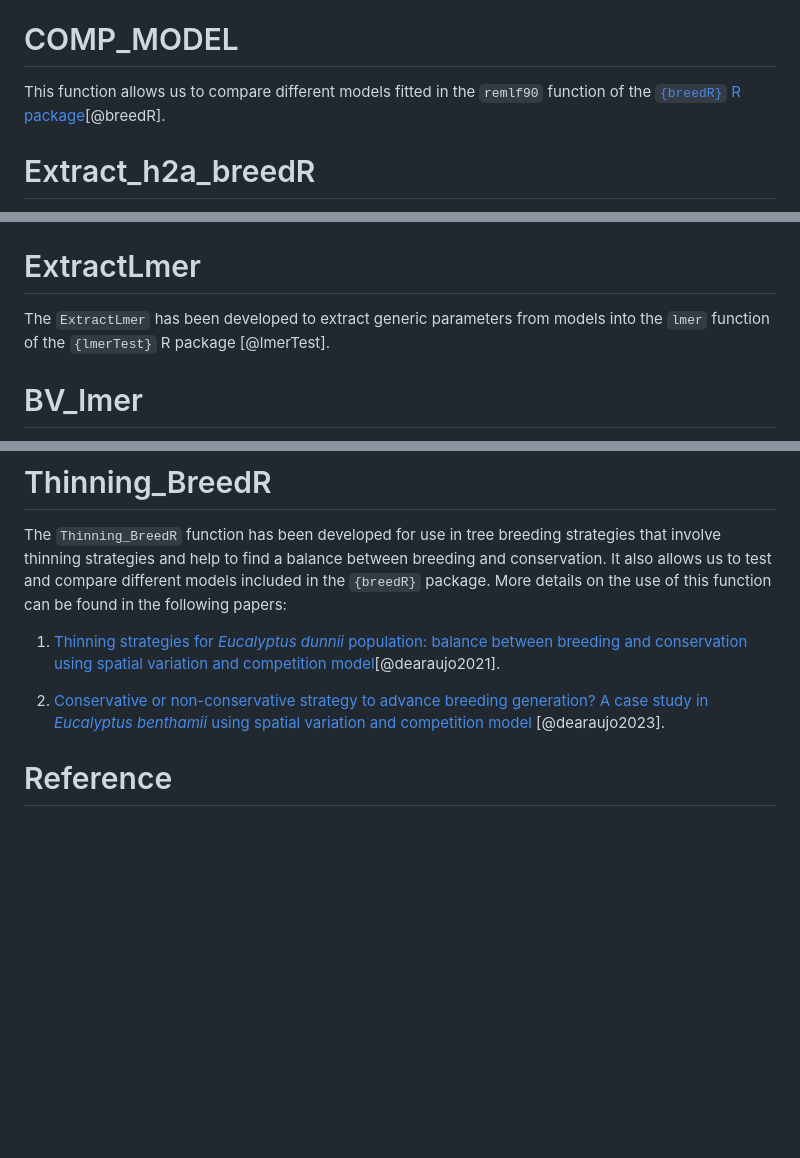
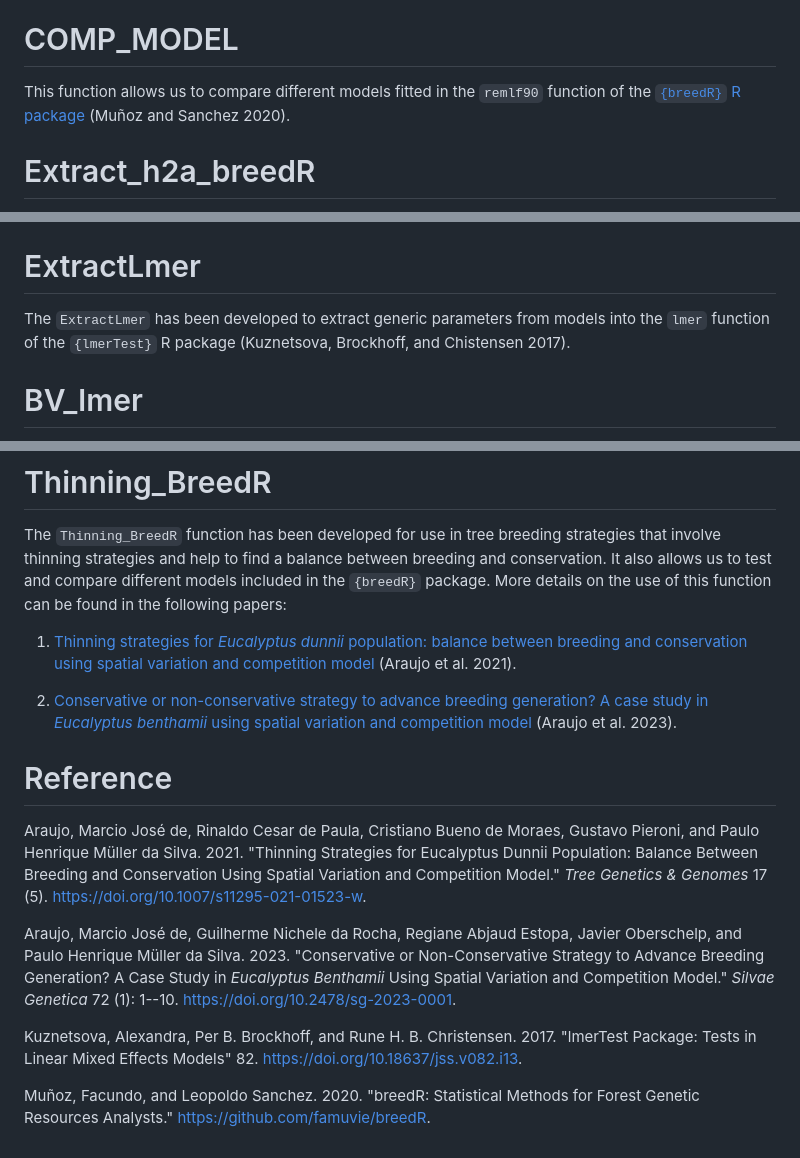
Before and after one commit to AraujoMJ/AraujoMJ_Functions, a Markdown page: README.md, 3 parts joined by grey strips. Rendered like a GitHub page; blank space fills up the shorter version.

Commit message:
Update references in the README file

```diff
--- a/README.md
+++ b/README.md
@@ -28,7 +28,7 @@ This function has been designed for use in diagnostic analysis to:
 
 # COMP_MODEL
 
-This function allows us to compare different models fitted in the `remlf90` function of the [`{breedR}` R package](https://github.com/famuvie/breedR)[@breedR].
+This function allows us to compare different models fitted in the `remlf90` function of the [`{breedR}` R package](https://github.com/famuvie/breedR) (Muñoz and Sanchez 2020).
 
 # Extract_h2a_breedR
 
@@ -44,7 +44,7 @@ The `BV_BreedR` has been developed to extract the breeding values from models in
 
 # ExtractLmer
 
-The `ExtractLmer` has been developed to extract generic parameters from models into the `lmer` function of the `{lmerTest}` R package [@lmerTest].
+The `ExtractLmer` has been developed to extract generic parameters from models into the `lmer` function of the `{lmerTest}` R package (Kuznetsova, Brockhoff, and Chistensen 2017).
 
 # BV_lmer
 
@@ -54,8 +54,16 @@ The `BV_lmer` has been developed to extract the breeding values from models into
 
 The `Thinning_BreedR` function has been developed for use in tree breeding strategies that involve thinning strategies and help to find a balance between breeding and conservation. It also allows us to test and compare different models included in the `{breedR}` package. More details on the use of this function can be found in the following papers:
 
-1.  [Thinning strategies for *Eucalyptus dunnii* population: balance between breeding and conservation using spatial variation and competition model](https://link.springer.com/article/10.1007/s11295-021-01523-w)[@dearaujo2021].
+1.  [Thinning strategies for *Eucalyptus dunnii* population: balance between breeding and conservation using spatial variation and competition model](https://link.springer.com/article/10.1007/s11295-021-01523-w) (Araujo et al. 2021).
 
-2.  [Conservative or non-conservative strategy to advance breeding generation? A case study in *Eucalyptus benthamii* using spatial variation and competition model](https://sciendo.com/pdf/10.2478/sg-2023-0001) [@dearaujo2023].
+2.  [Conservative or non-conservative strategy to advance breeding generation? A case study in *Eucalyptus benthamii* using spatial variation and competition model](https://sciendo.com/pdf/10.2478/sg-2023-0001) (Araujo et al. 2023).
 
 # Reference
+
+Araujo, Marcio José de, Rinaldo Cesar de Paula, Cristiano Bueno de Moraes, Gustavo Pieroni, and Paulo Henrique Müller da Silva. 2021. \"Thinning Strategies for Eucalyptus Dunnii Population: Balance Between Breeding and Conservation Using Spatial Variation and Competition Model.\" *Tree Genetics & Genomes* 17 (5). <https://doi.org/10.1007/s11295-021-01523-w>.
+
+Araujo, Marcio José de, Guilherme Nichele da Rocha, Regiane Abjaud Estopa, Javier Oberschelp, and Paulo Henrique Müller da Silva. 2023. \"Conservative or Non-Conservative Strategy to Advance Breeding Generation? A Case Study in *Eucalyptus Benthamii* Using Spatial Variation and Competition Model.\" *Silvae Genetica* 72 (1): 1--10. <https://doi.org/10.2478/sg-2023-0001>.
+
+Kuznetsova, Alexandra, Per B. Brockhoff, and Rune H. B. Christensen. 2017. \"lmerTest Package: Tests in Linear Mixed Effects Models\" 82. <https://doi.org/10.18637/jss.v082.i13>.
+
+Muñoz, Facundo, and Leopoldo Sanchez. 2020. \"breedR: Statistical Methods for Forest Genetic Resources Analysts.\" <https://github.com/famuvie/breedR>.
```
